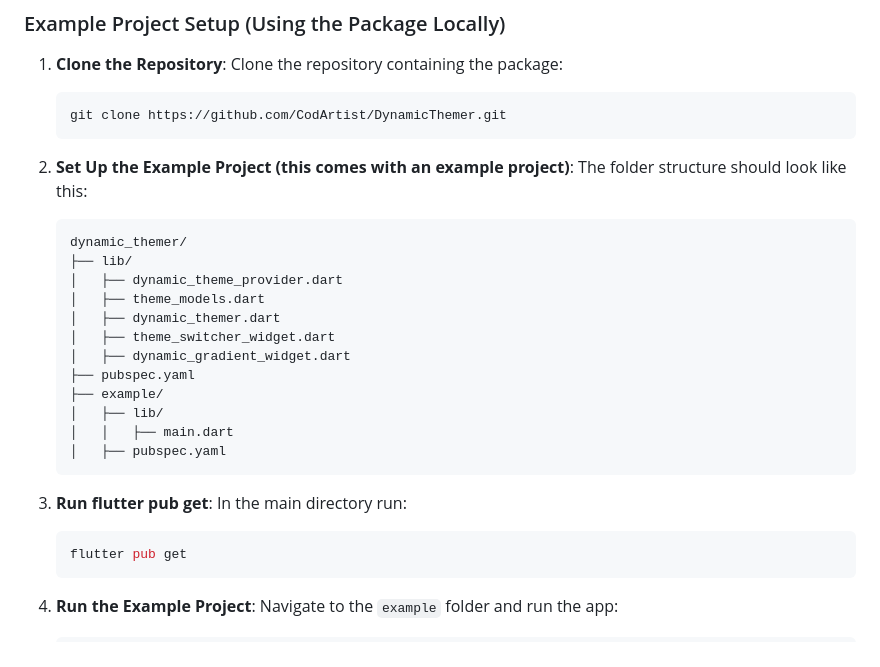
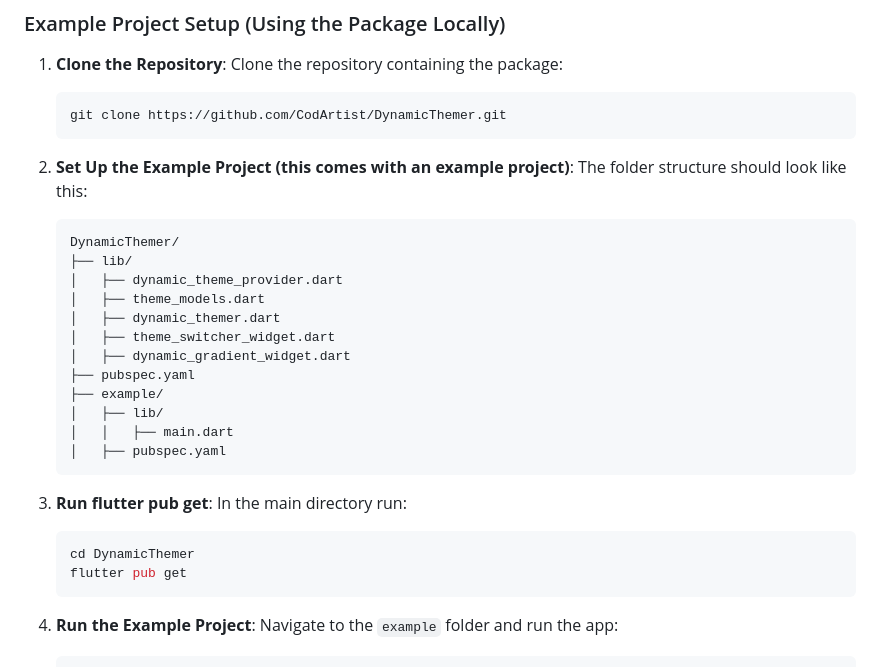
Before and after one commit to CodArtist/DynamicThemer, a Markdown page: README.md, the part around the change. Drawn GitHub-style.

````diff
--- a/README.md
+++ b/README.md
@@ -164,7 +164,7 @@ To use the **DynamicThemer** package locally in your example project, follow the
 2. **Set Up the Example Project (this comes with an example project)**:
    The folder structure should look like this:
    ```
-   dynamic_themer/
+   DynamicThemer/
    ├── lib/
    │   ├── dynamic_theme_provider.dart
    │   ├── theme_models.dart
@@ -180,6 +180,7 @@ To use the **DynamicThemer** package locally in your example project, follow the
 3. **Run flutter pub get**:
    In the main directory run:
    ```bash
+   cd DynamicThemer
    flutter pub get
    ```
 
````
